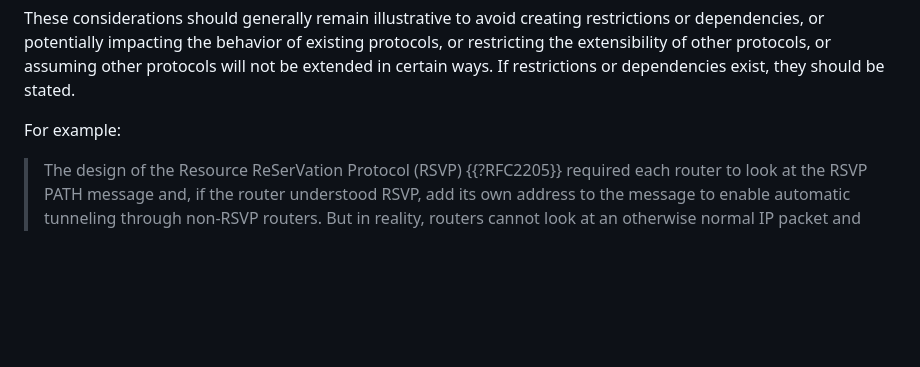
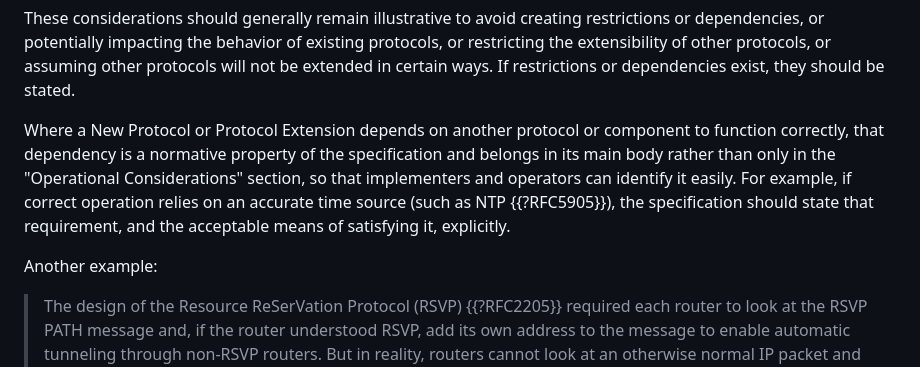
Before and after one commit to IETF-OPSAWG-WG/draft-opsarea-rfc5706bis, a Markdown page: draft-ietf-opsawg-rfc5706bis.md, the part around the change. GitHub-like rendering; blank space fills up the shorter version.

Commit message:
Address Eliot's comments from #238 (#249)
* Address Eliot's comments from #238

Make it clear that protocol dependencies need not and should not be
buried in the Ops Considerations section.  Use Eliot's own time example.

Leave options up to the underlying Protocol WG.

* Be clearer about protocol functionality

Remove the cert text and generalize the example for both functionality and operations.

* This paragraph isn't needed.

It raises procedural issues that may not be correct.

* Adjust text on how to handle normative ops requirements

Co-authored-by: Carlos Pignataro <cpignata@gmail.com>

---------

Co-authored-by: Joe Clarke <jclarke@cisco.com>
Co-authored-by: Carlos Pignataro <cpignata@gmail.com>

```diff
--- a/draft-ietf-opsawg-rfc5706bis.md
+++ b/draft-ietf-opsawg-rfc5706bis.md
@@ -564,7 +564,9 @@ state during the transition.
    certain ways. If restrictions or dependencies exist, they should be
    stated.
 
-   For example:
+   Where a New Protocol or Protocol Extension depends on another protocol or component to function correctly, that dependency is a normative property of the specification and belongs in its main body rather than only in the "Operational Considerations" section, so that implementers and operators can identify it easily. For example, if correct operation relies on an accurate time source (such as NTP {{?RFC5905}}), the specification should state that requirement, and the acceptable means of satisfying it, explicitly.
+
+   Another example:
 
    > The design of the Resource ReSerVation Protocol (RSVP)
    {{?RFC2205}} required each router to look at the RSVP PATH message and,
```
